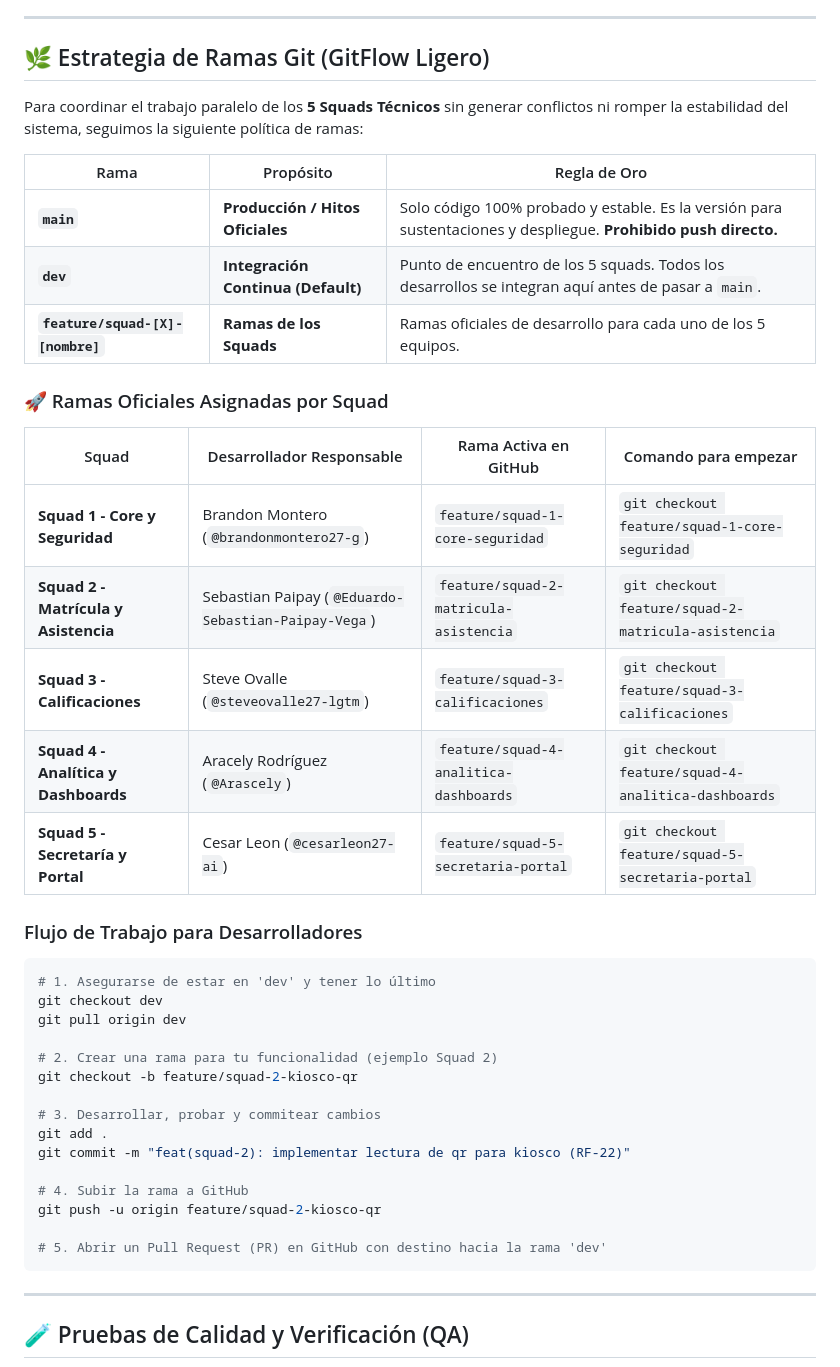
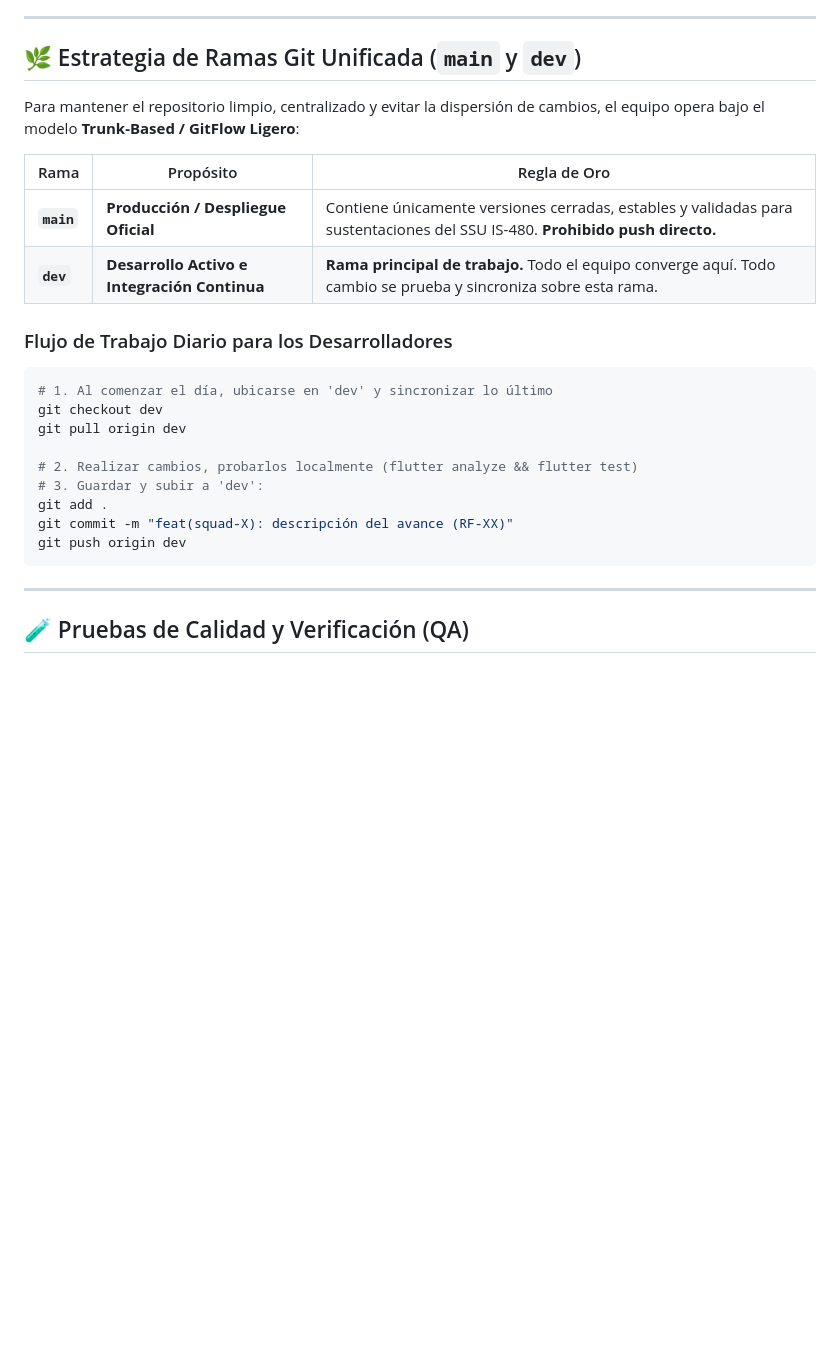
Before and after one commit to Eduardo-Sebastian-Paipay-Vega/school-management-system, a Markdown page: README.md, the part around the change. Rendered like a GitHub page; blank space fills up the shorter version.

Commit message:
docs: document unified main/dev branch model and workflow

````diff
--- a/README.md
+++ b/README.md
@@ -248,44 +248,27 @@ Para ingresar datos o validar el software en orden coherente, se debe seguir la
 
 ---
 
-## 🌿 Estrategia de Ramas Git (GitFlow Ligero)
+## 🌿 Estrategia de Ramas Git Unificada (`main` y `dev`)
 
-Para coordinar el trabajo paralelo de los **5 Squads Técnicos** sin generar conflictos ni romper la estabilidad del sistema, seguimos la siguiente política de ramas:
+Para mantener el repositorio limpio, centralizado y evitar la dispersión de cambios, el equipo opera bajo el modelo **Trunk-Based / GitFlow Ligero**:
 
 | Rama | Propósito | Regla de Oro |
 |---|---|---|
-| **`main`** | **Producción / Hitos Oficiales** | Solo código 100% probado y estable. Es la versión para sustentaciones y despliegue. **Prohibido push directo.** |
-| **`dev`** | **Integración Continua (Default)** | Punto de encuentro de los 5 squads. Todos los desarrollos se integran aquí antes de pasar a `main`. |
-| **`feature/squad-[X]-[nombre]`** | **Ramas de los Squads** | Ramas oficiales de desarrollo para cada uno de los 5 equipos. |
+| **`main`** | **Producción / Despliegue Oficial** | Contiene únicamente versiones cerradas, estables y validadas para sustentaciones del SSU IS-480. **Prohibido push directo.** |
+| **`dev`** | **Desarrollo Activo e Integración Continua** | **Rama principal de trabajo.** Todo el equipo converge aquí. Todo cambio se prueba y sincroniza sobre esta rama. |
 
-### 🚀 Ramas Oficiales Asignadas por Squad
-
-| Squad | Desarrollador Responsable | Rama Activa en GitHub | Comando para empezar |
-|---|---|---|---|
-| **Squad 1 - Core y Seguridad** | Brandon Montero (`@brandonmontero27-g`) | `feature/squad-1-core-seguridad` | `git checkout feature/squad-1-core-seguridad` |
-| **Squad 2 - Matrícula y Asistencia** | Sebastian Paipay (`@Eduardo-Sebastian-Paipay-Vega`) | `feature/squad-2-matricula-asistencia` | `git checkout feature/squad-2-matricula-asistencia` |
-| **Squad 3 - Calificaciones** | Steve Ovalle (`@steveovalle27-lgtm`) | `feature/squad-3-calificaciones` | `git checkout feature/squad-3-calificaciones` |
-| **Squad 4 - Analítica y Dashboards** | Aracely Rodríguez (`@Arascely`) | `feature/squad-4-analitica-dashboards` | `git checkout feature/squad-4-analitica-dashboards` |
-| **Squad 5 - Secretaría y Portal** | Cesar Leon (`@cesarleon27-ai`) | `feature/squad-5-secretaria-portal` | `git checkout feature/squad-5-secretaria-portal` |
-
-### Flujo de Trabajo para Desarrolladores
+### Flujo de Trabajo Diario para los Desarrolladores
 
 ```bash
-# 1. Asegurarse de estar en 'dev' y tener lo último
+# 1. Al comenzar el día, ubicarse en 'dev' y sincronizar lo último
 git checkout dev
 git pull origin dev
 
-# 2. Crear una rama para tu funcionalidad (ejemplo Squad 2)
-git checkout -b feature/squad-2-kiosco-qr
-
-# 3. Desarrollar, probar y commitear cambios
+# 2. Realizar cambios, probarlos localmente (flutter analyze && flutter test)
+# 3. Guardar y subir a 'dev':
 git add .
-git commit -m "feat(squad-2): implementar lectura de qr para kiosco (RF-22)"
-
-# 4. Subir la rama a GitHub
-git push -u origin feature/squad-2-kiosco-qr
-
-# 5. Abrir un Pull Request (PR) en GitHub con destino hacia la rama 'dev'
+git commit -m "feat(squad-X): descripción del avance (RF-XX)"
+git push origin dev
 ```
 
 ---
````
Also changed, not shown: AGENTS.md (+7 -7 lines).
